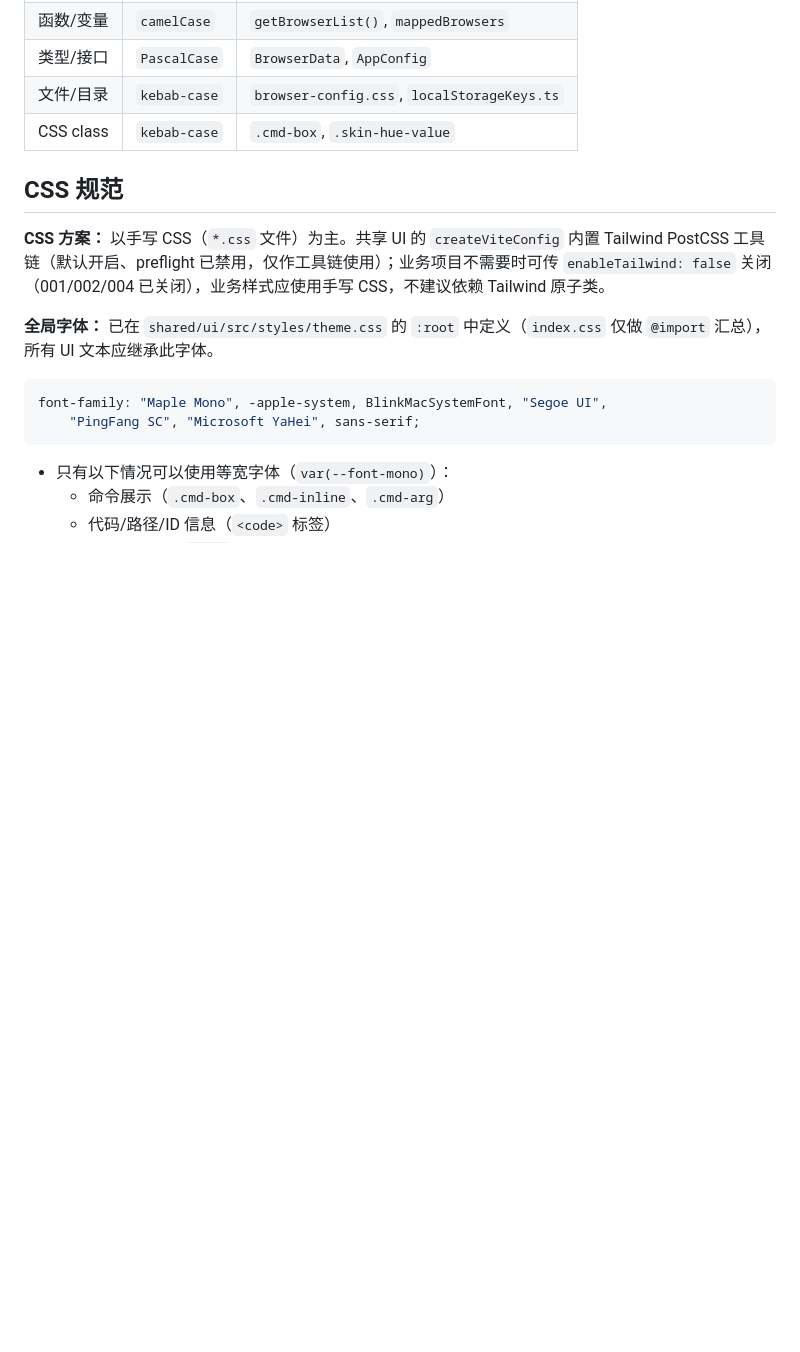
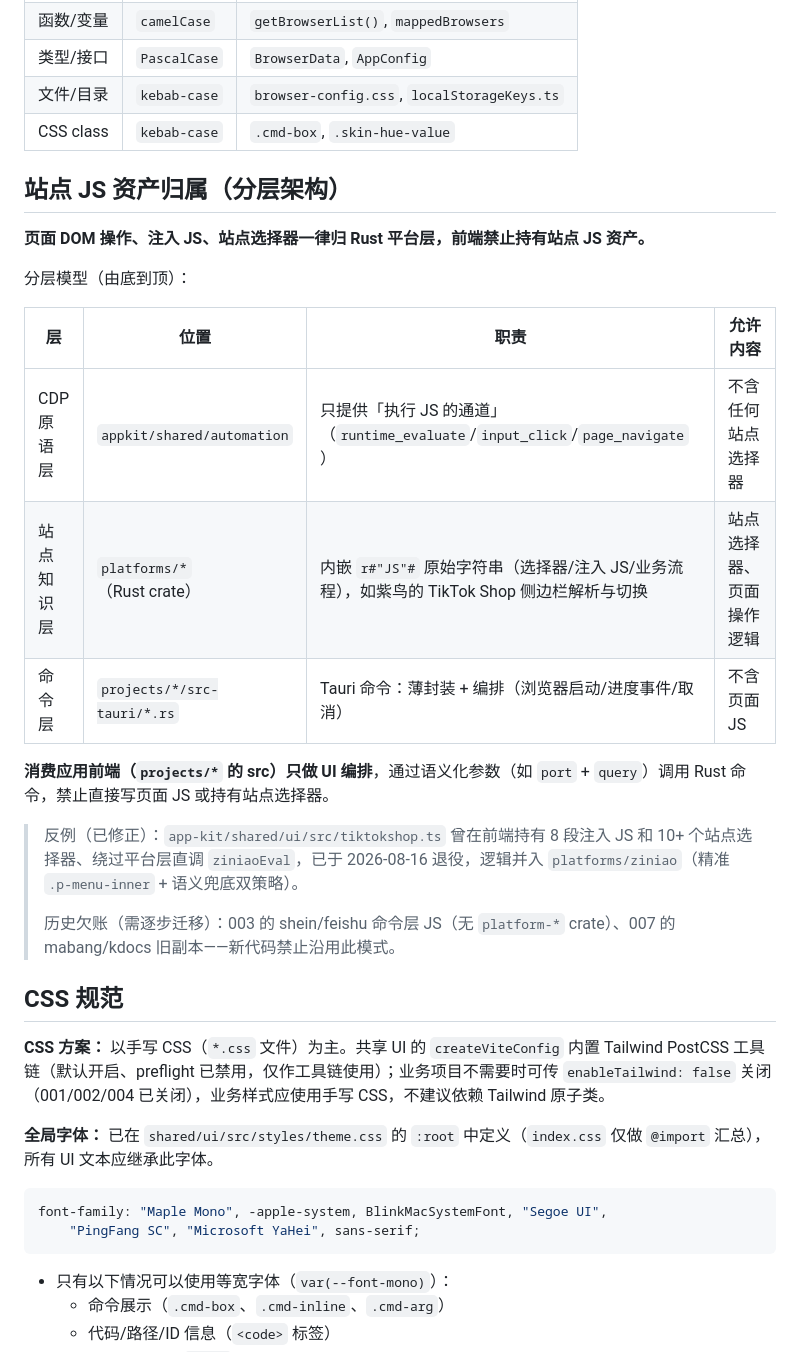
Before and after one commit to GLBT-gz/app-kit, a Markdown page: docs/代码规范.md, the part around the change. GitHub-like rendering; blank space fills up the shorter version.

Commit message:
docs(docs): 新增站点 JS 资产归属规范（统一归 Rust 平台层）
记录分层模型（CDP 原语层/站点知识层/命令层）与前端禁止持有站点 JS 资产的红线；附 tiktokshop.ts 退役反例与 003/007 历史欠账

```diff
--- a/docs/代码规范.md
+++ b/docs/代码规范.md
@@ -172,6 +172,24 @@ fn get_app_version() -> String {
 | 类型/接口 | `PascalCase` | `BrowserData`, `AppConfig` |
 | 文件/目录 | `kebab-case` | `browser-config.css`, `localStorageKeys.ts` |
 | CSS class | `kebab-case` | `.cmd-box`, `.skin-hue-value` |
+
+## 站点 JS 资产归属（分层架构）
+
+**页面 DOM 操作、注入 JS、站点选择器一律归 Rust 平台层，前端禁止持有站点 JS 资产。**
+
+分层模型（由底到顶）：
+
+| 层 | 位置 | 职责 | 允许内容 |
+|----|------|------|---------|
+| CDP 原语层 | `appkit/shared/automation` | 只提供「执行 JS 的通道」（`runtime_evaluate`/`input_click`/`page_navigate`） | 不含任何站点选择器 |
+| 站点知识层 | `platforms/*`（Rust crate） | 内嵌 `r#"JS"#` 原始字符串（选择器/注入 JS/业务流程），如紫鸟的 TikTok Shop 侧边栏解析与切换 | 站点选择器、页面操作逻辑 |
+| 命令层 | `projects/*/src-tauri/*.rs` | Tauri 命令：薄封装 + 编排（浏览器启动/进度事件/取消） | 不含页面 JS |
+
+**消费应用前端（`projects/*` 的 src）只做 UI 编排**，通过语义化参数（如 `port` + `query`）调用 Rust 命令，禁止直接写页面 JS 或持有站点选择器。
+
+> 反例（已修正）：`app-kit/shared/ui/src/tiktokshop.ts` 曾在前端持有 8 段注入 JS 和 10+ 个站点选择器、绕过平台层直调 `ziniaoEval`，已于 2026-08-16 退役，逻辑并入 `platforms/ziniao`（精准 `.p-menu-inner` + 语义兜底双策略）。
+>
+> 历史欠账（需逐步迁移）：003 的 shein/feishu 命令层 JS（无 `platform-*` crate）、007 的 mabang/kdocs 旧副本——新代码禁止沿用此模式。
 
 ## CSS 规范
 
```
